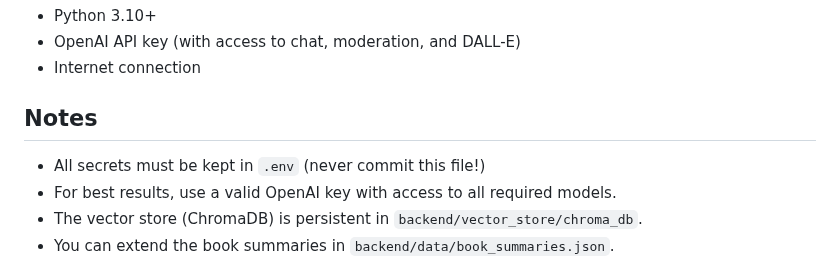
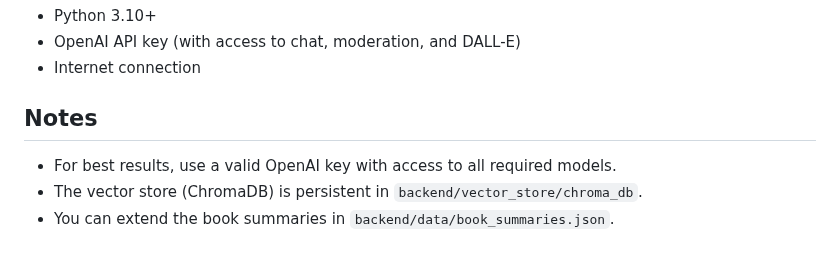
Before and after one commit to Danielgoffye/LLMHW, a Markdown page: README.md, the part around the change. GitHub-like rendering.

```diff
--- a/README.md
+++ b/README.md
@@ -100,7 +100,6 @@ This project was developed as part of the "Essentials of LLM" assignment. It dem
 - Internet connection
 
 ## Notes
-- All secrets must be kept in `.env` (never commit this file!)
 - For best results, use a valid OpenAI key with access to all required models.
 - The vector store (ChromaDB) is persistent in `backend/vector_store/chroma_db`.
 - You can extend the book summaries in `backend/data/book_summaries.json`.
```
